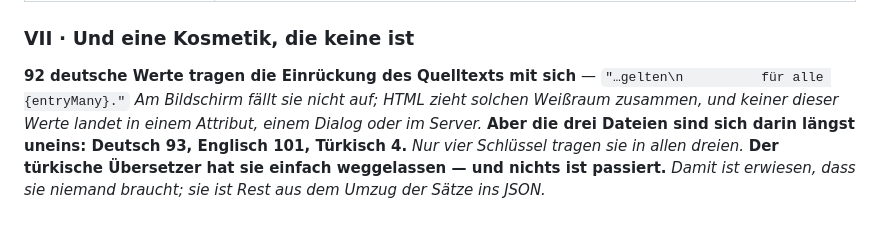
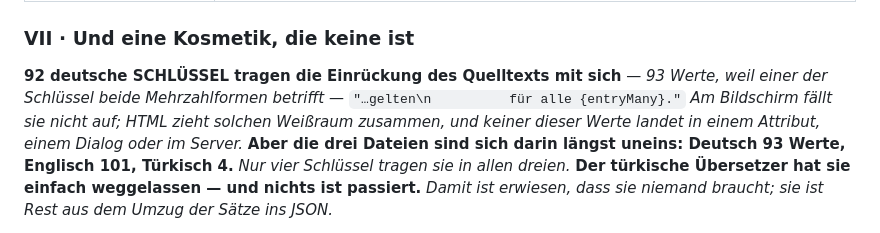
Before and after one commit to fardem/kriterion-dev, a Markdown page: Doku/Fahrplan.md, the part around the change. Drawn GitHub-style.

Commit message:
Fahrplan: 92 Schluessel, 93 Werte -- die eigene Zahl war zweideutig
Abschnitt VII nannte erst "92 Werte" und zwei Saetze spaeter "Deutsch
93". Beides stimmt, aber nicht fuer dasselbe: 92 SCHLUESSEL tragen die
Einrueckung, und einer davon in beiden Mehrzahlformen -- macht 93 Werte.
Nachgerechnet und beide Stellen benannt.

Ein Papier, das in zwei Saetzen zwei Zahlen fuer eine Sache nennt, ist
genau der Befund, den derselbe Abschnitt drei Absaetze weiter oben an
der Sprachdatei ruegt.

Co-Authored-By: Claude Opus 5 <noreply@anthropic.com>
Claude-Session: https://claude.ai/code/session_01Uud5umbunAxnipH5YUG172

```diff
--- a/Doku/Fahrplan.md
+++ b/Doku/Fahrplan.md
@@ -1155,11 +1155,12 @@ und wird zum Vokabelwort gemacht?*
 
 ### VII · Und eine Kosmetik, die keine ist
 
-**92 deutsche Werte tragen die Einrückung des Quelltexts mit sich** —
+**92 deutsche SCHLÜSSEL tragen die Einrückung des Quelltexts mit sich** —
+*93 Werte, weil einer der Schlüssel beide Mehrzahlformen betrifft* —
 `"…gelten\n          für alle {entryMany}."` *Am Bildschirm fällt sie nicht auf;
 HTML zieht solchen Weißraum zusammen, und keiner dieser Werte landet in einem
 Attribut, einem Dialog oder im Server.* **Aber die drei Dateien sind sich darin
-längst uneins: Deutsch 93, Englisch 101, Türkisch 4.** *Nur vier Schlüssel
+längst uneins: Deutsch 93 Werte, Englisch 101, Türkisch 4.** *Nur vier Schlüssel
 tragen sie in allen dreien.* **Der türkische Übersetzer hat sie einfach
 weggelassen — und nichts ist passiert.** *Damit ist erwiesen, dass sie niemand
 braucht; sie ist Rest aus dem Umzug der Sätze ins JSON.*
```
